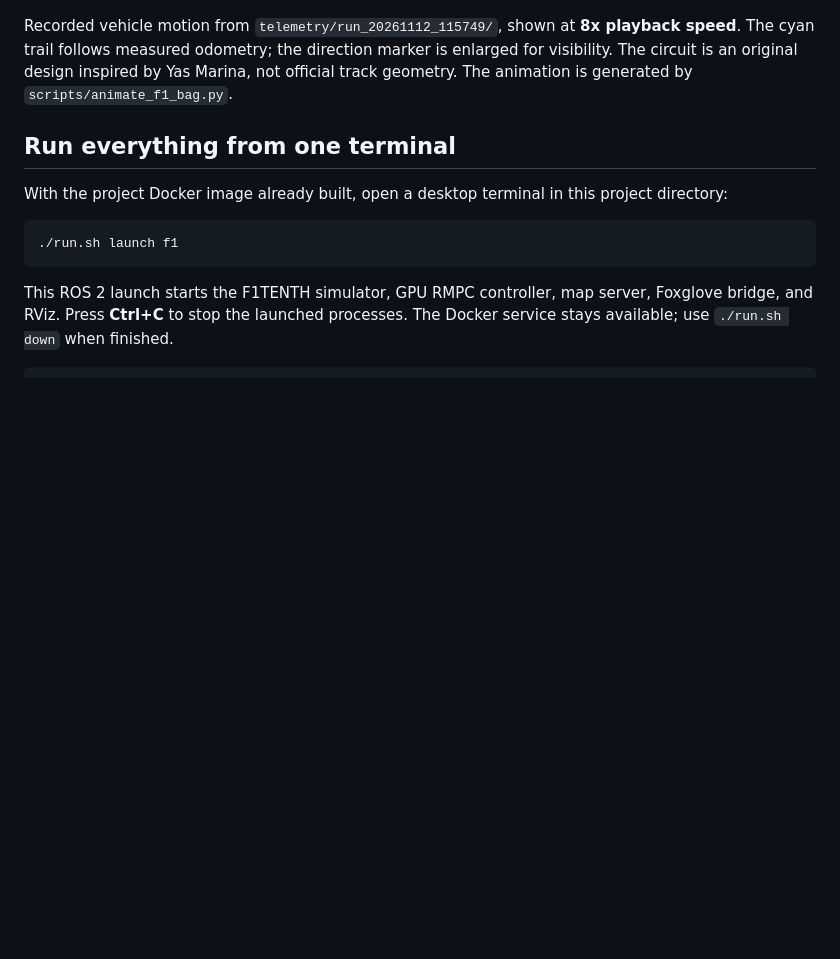
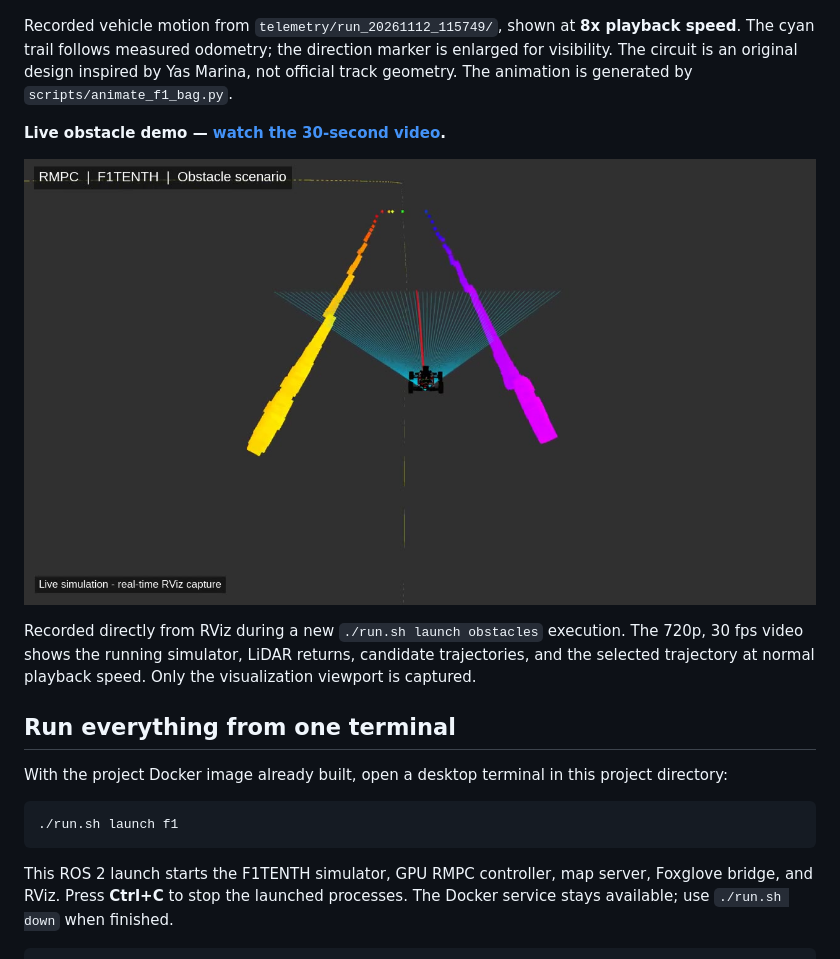
Before and after one commit to kaveh-hooshmandi/RMPC_F1TENTH, a Markdown page: README.md, the part around the change. GitHub-like rendering; pictures changed too: results/rmpc_obstacles_preview.jpg (added); blank space fills up the shorter version.

Commit message:
Add 30-second live RViz obstacle demo

```diff
--- a/README.md
+++ b/README.md
@@ -7,6 +7,12 @@ This project packages a GPU accelerated RMPC controller for the F1TENTH simulato
 ![Animated recorded RMPC vehicle trajectory on the F1-style circuit](results/rmpc_trajectory.gif)
 
 Recorded vehicle motion from `telemetry/run_20261112_115749/`, shown at **8x playback speed**. The cyan trail follows measured odometry; the direction marker is enlarged for visibility. The circuit is an original design inspired by Yas Marina, not official track geometry. The animation is generated by `scripts/animate_f1_bag.py`.
+
+**Live obstacle demo — [watch the 30-second video](results/rmpc_obstacles_30s.mp4).**
+
+[![RViz view of the live RMPC obstacle scenario](results/rmpc_obstacles_preview.jpg)](results/rmpc_obstacles_30s.mp4)
+
+Recorded directly from RViz during a new `./run.sh launch obstacles` execution. The 720p, 30 fps video shows the running simulator, LiDAR returns, candidate trajectories, and the selected trajectory at normal playback speed. Only the visualization viewport is captured.
 
 ## Run everything from one terminal
 
```
Also changed, not shown: 1 other file.
